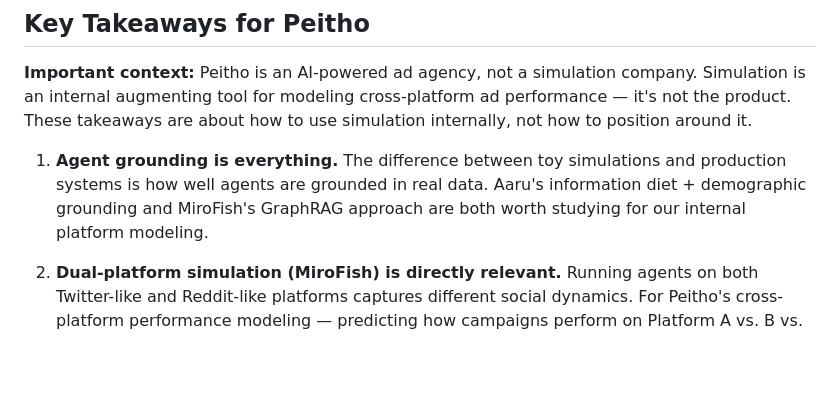
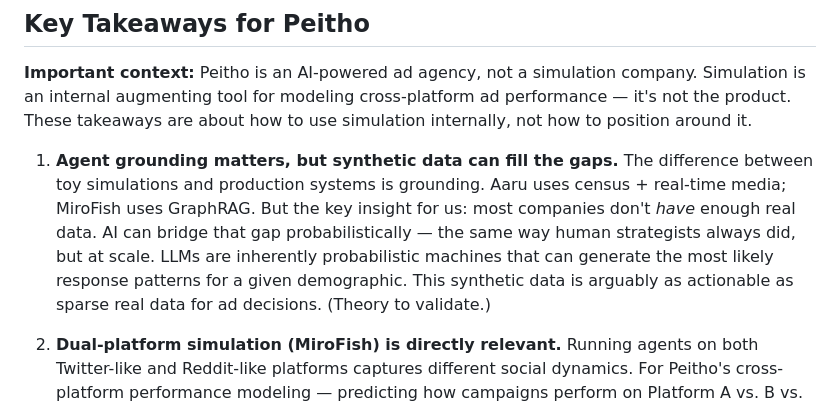
Before and after one commit to aarontzhang/peitho, a Markdown page: AGENT_SIMULATION_LANDSCAPE.md, the part around the change. Rendered like a GitHub page; blank space fills up the shorter version.

```diff
--- a/AGENT_SIMULATION_LANDSCAPE.md
+++ b/AGENT_SIMULATION_LANDSCAPE.md
@@ -319,7 +319,7 @@ Traditional market research takes months; Aaru does it in minutes. Traditional 3
 
 **Important context:** Peitho is an AI-powered ad agency, not a simulation company. Simulation is an internal augmenting tool for modeling cross-platform ad performance — it's not the product. These takeaways are about how to use simulation internally, not how to position around it.
 
-1. **Agent grounding is everything.** The difference between toy simulations and production systems is how well agents are grounded in real data. Aaru's information diet + demographic grounding and MiroFish's GraphRAG approach are both worth studying for our internal platform modeling.
+1. **Agent grounding matters, but synthetic data can fill the gaps.** The difference between toy simulations and production systems is grounding. Aaru uses census + real-time media; MiroFish uses GraphRAG. But the key insight for us: most companies don't *have* enough real data. AI can bridge that gap probabilistically — the same way human strategists always did, but at scale. LLMs are inherently probabilistic machines that can generate the most likely response patterns for a given demographic. This synthetic data is arguably as actionable as sparse real data for ad decisions. (Theory to validate.)
 
 2. **Dual-platform simulation (MiroFish) is directly relevant.** Running agents on both Twitter-like and Reddit-like platforms captures different social dynamics. For Peitho's cross-platform performance modeling — predicting how campaigns perform on Platform A vs. B vs. C — this multi-environment approach maps directly to our differentiator.
 
```
Also changed, not shown: PRD.md (+10 -1 lines).
